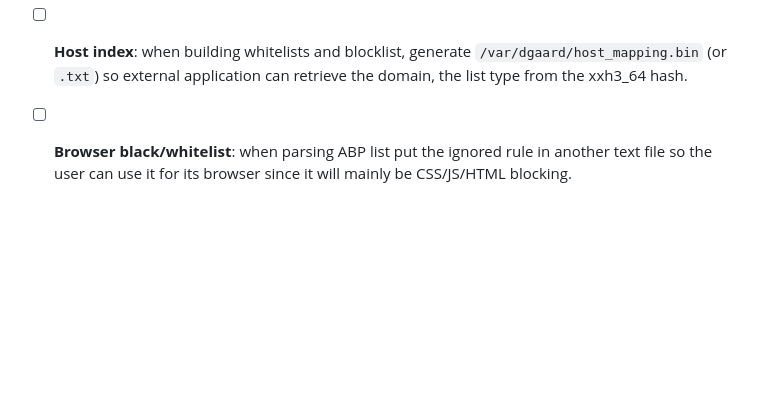
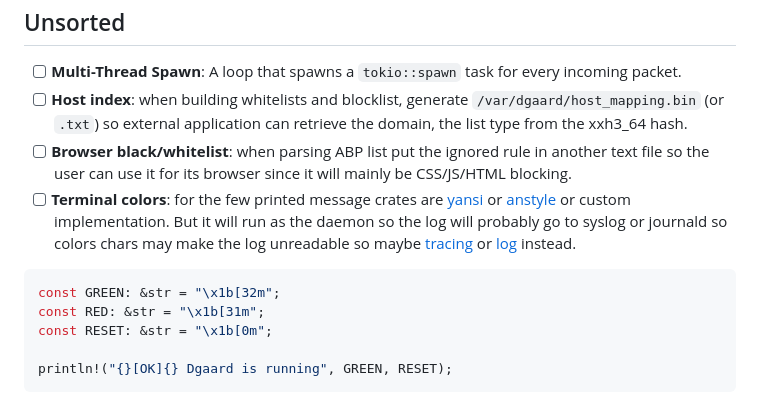
Before and after one commit to slundi/dgaard, a Markdown page: docs/Roadmap.md, the part around the change. Rendered like a GitHub page; blank space fills up the shorter version.

Commit message:
docs: terminal color & console log in roadmap

````diff
--- a/docs/Roadmap.md
+++ b/docs/Roadmap.md
@@ -160,3 +160,11 @@ pub struct StatEvent {
 * [ ] **Multi-Thread Spawn**: A loop that spawns a `tokio::spawn` task for every incoming packet.
 * [ ] **Host index**: when building whitelists and blocklist, generate `/var/dgaard/host_mapping.bin` (or `.txt`) so external application can retrieve the domain, the list type from the xxh3_64 hash.
 * [ ] **Browser black/whitelist**: when parsing ABP list put the ignored rule in another text file so the user can use it for its browser since it will mainly be CSS/JS/HTML blocking.
+* [ ] **Terminal colors**: for the few printed message crates are [yansi](https://crates.io/crates/yansi) or [anstyle](https://crates.io/crates/anstyle) or custom implementation. But it will run as the daemon so the log will probably go to syslog or journald so colors chars may make the log unreadable so maybe [tracing](https://crates.io/crates/tracing) or [log](https://crates.io/crates/log) instead.
+```rust
+const GREEN: &str = "\x1b[32m";
+const RED: &str = "\x1b[31m";
+const RESET: &str = "\x1b[0m";
+
+println!("{}[OK]{} Dgaard is running", GREEN, RESET);
+```
````
